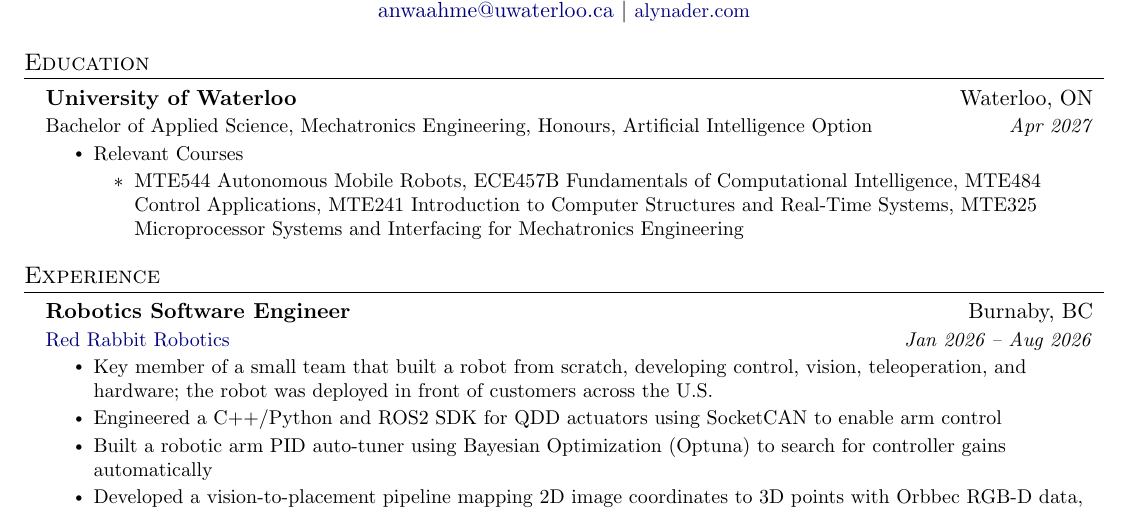
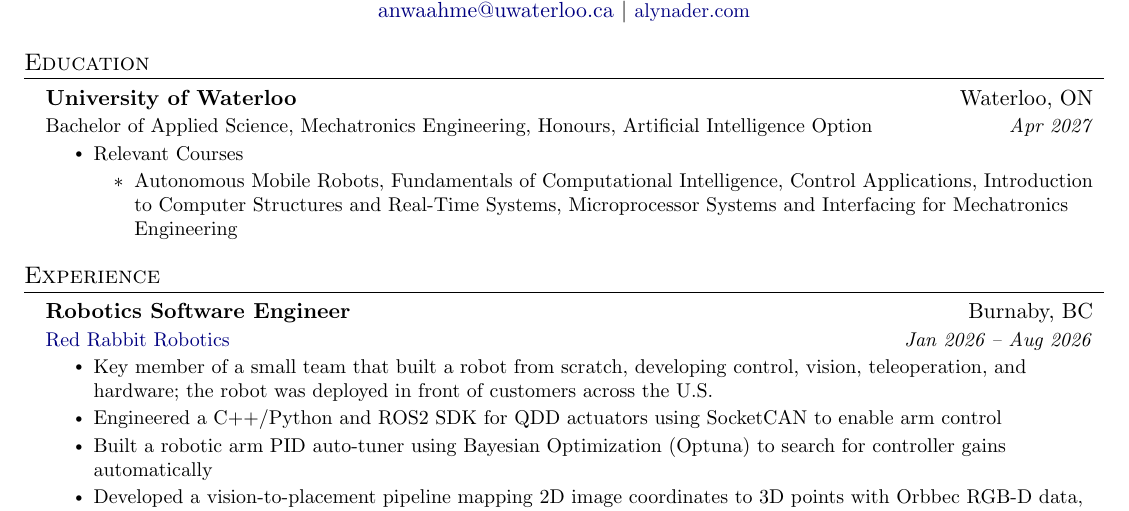
Before and after one commit to alynader001/portfolio_website, a LaTeX CV (resume/resume.tex): part of the page, cut so that both start at the same text. Compiled offline with pdfLaTeX.

Commit message:
resume updated

```diff
--- a/resume/resume.tex
+++ b/resume/resume.tex
@@ -141,7 +141,7 @@
       {\textcolor{black}{Bachelor of Applied Science, Mechatronics Engineering, Honours, Artificial Intelligence Option}}{Apr 2027}
       \resumeItemListStart
       \resumeItem{Relevant Courses}
-        \resumeSubItem{MTE544 Autonomous Mobile Robots, ECE457B Fundamentals of Computational Intelligence, MTE484 Control Applications, MTE241 Introduction to Computer Structures and Real-Time Systems, MTE325  Microprocessor Systems and Interfacing for Mechatronics Engineering}
+        \resumeSubItem{Autonomous Mobile Robots, Fundamentals of Computational Intelligence, Control Applications, Introduction to Computer Structures and Real-Time Systems, Microprocessor Systems and Interfacing for Mechatronics Engineering}
         \resumeItemListEnd
   \resumeSubHeadingListEnd
 
```
Also changed, not shown: resume/resume.pdf.
